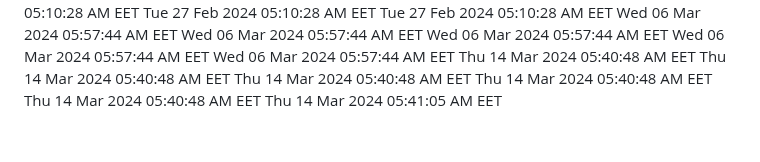
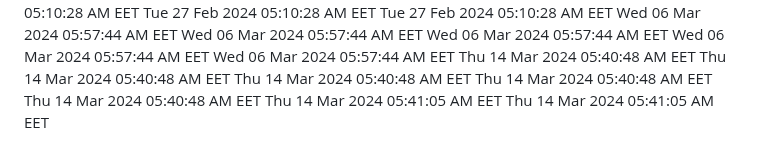
Before and after one commit to profex97/hello-world, a Markdown page: CHANGELOG.md, the part around the change. GitHub-like rendering.

Commit message:
Added new date

```diff
--- a/CHANGELOG.md
+++ b/CHANGELOG.md
@@ -369,3 +369,4 @@ Thu 14 Mar 2024 05:40:48 AM EET
 Thu 14 Mar 2024 05:40:48 AM EET
 Thu 14 Mar 2024 05:40:48 AM EET
 Thu 14 Mar 2024 05:41:05 AM EET
+Thu 14 Mar 2024 05:41:05 AM EET
```
